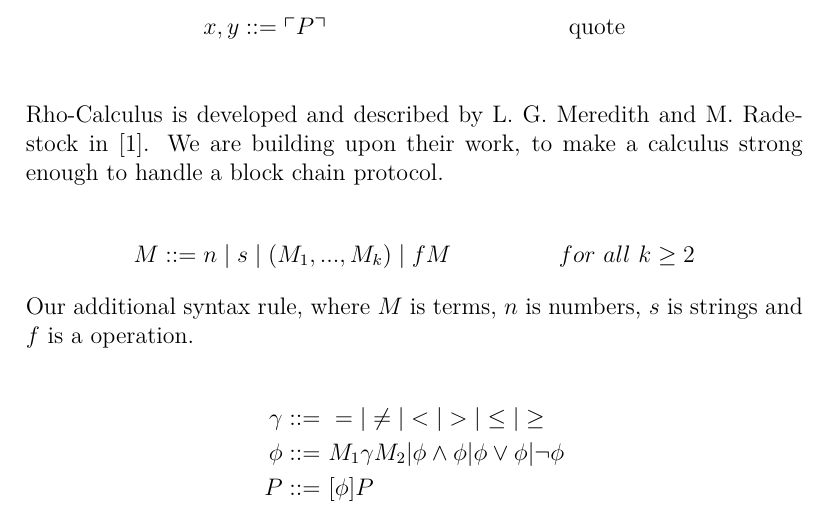
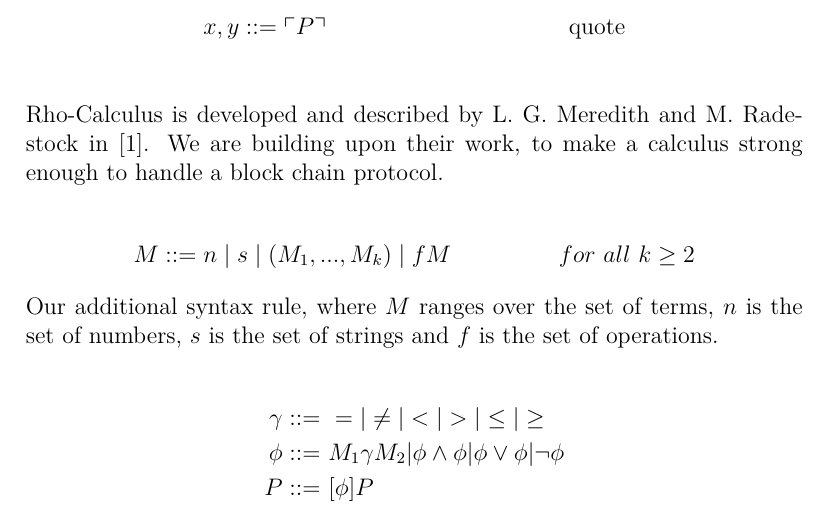
Before and after one commit to pgug/P6-tex, a LaTeX document (Workpapers/Week 14/master.tex, which reads Workpapers/Week 14/syntax.tex): part of page 1 of 13, cut so that both start at the same text. Compiled offline with pdfLaTeX.

Commit message:
Trying to fixes, Hans' set rules

```diff
--- a/Workpapers/Week 14/syntax.tex
+++ b/Workpapers/Week 14/syntax.tex
@@ -13,7 +13,7 @@ Rho-Calculus is developed and described by L. G. Meredith and M. Radestock in \c
 \begin{align*}
 M::=\; & n \mid s \mid (M_1,...,M_k) \mid fM &for\ all\ k \geq 2
 \end{align*}
-Our additional syntax rule, where $M$ is terms, $n$ is numbers, $s$ is strings and $f$ is a operation.
+Our additional syntax rule, where $M$ ranges over the set of terms, $n$ is the set of numbers, $s$ is the set of strings and $f$ is the set of operations.
 
 \begin{align*}
 \gamma ::=& \ =|\neq|<|>|\leq|\geq\\
```
